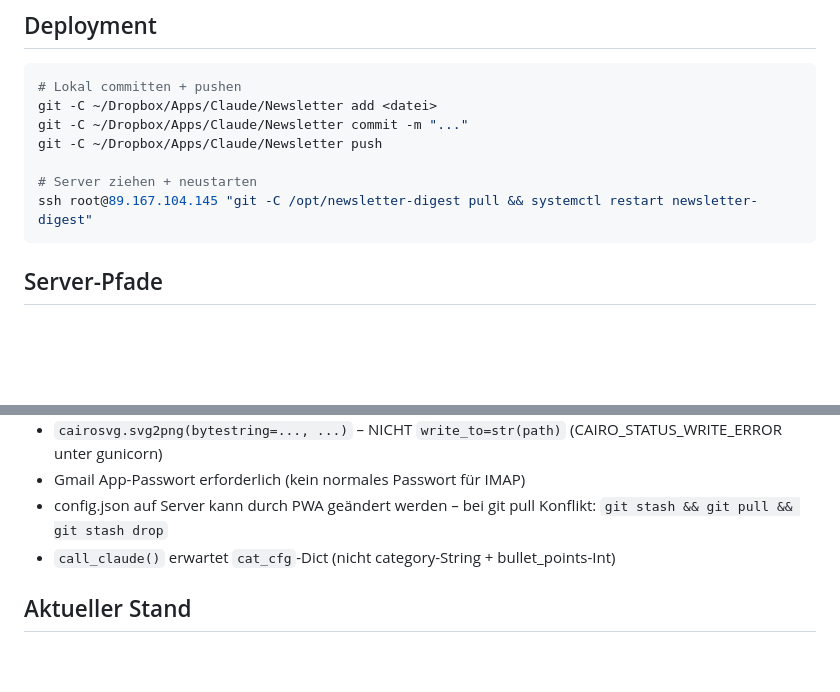
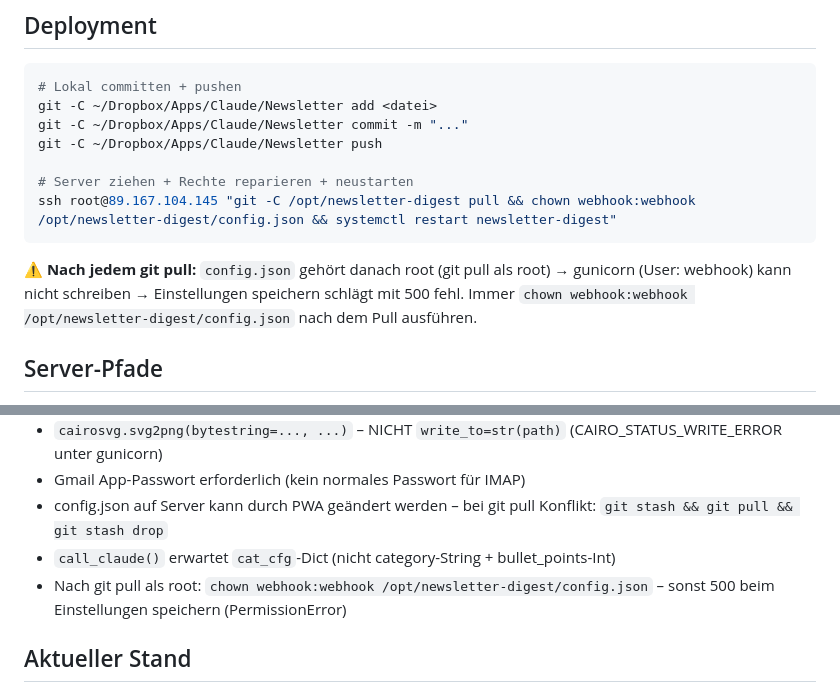
Before and after one commit to sEppofaz/Newsletter-Digest, a Markdown page: CLAUDE.md, 2 parts joined by grey strips. Drawn GitHub-style; blank space fills up the shorter version.

Commit message:
docs: ADR-003 stündlicher Timer, Pitfall chown nach git pull
Co-Authored-By: Claude Sonnet 4.6 <noreply@anthropic.com>

````diff
--- a/CLAUDE.md
+++ b/CLAUDE.md
@@ -17,9 +17,11 @@ git -C ~/Dropbox/Apps/Claude/Newsletter add <datei>
 git -C ~/Dropbox/Apps/Claude/Newsletter commit -m "..."
 git -C ~/Dropbox/Apps/Claude/Newsletter push
 
-# Server ziehen + neustarten
-ssh root@89.167.104.145 "git -C /opt/newsletter-digest pull && systemctl restart newsletter-digest"
+# Server ziehen + Rechte reparieren + neustarten
+ssh root@89.167.104.145 "git -C /opt/newsletter-digest pull && chown webhook:webhook /opt/newsletter-digest/config.json && systemctl restart newsletter-digest"
 ```
+
+⚠️ **Nach jedem git pull:** `config.json` gehört danach root (git pull als root) → gunicorn (User: webhook) kann nicht schreiben → Einstellungen speichern schlägt mit 500 fehl. Immer `chown webhook:webhook /opt/newsletter-digest/config.json` nach dem Pull ausführen.
 
 ## Server-Pfade
 - App: `/opt/newsletter-digest/`
@@ -90,6 +92,7 @@ Methode B (cairosvg, server-seitig), generiert in `/opt/newsletter-digest/icons/
 - Gmail App-Passwort erforderlich (kein normales Passwort für IMAP)
 - config.json auf Server kann durch PWA geändert werden – bei git pull Konflikt: `git stash && git pull && git stash drop`
 - `call_claude()` erwartet `cat_cfg`-Dict (nicht category-String + bullet_points-Int)
+- Nach git pull als root: `chown webhook:webhook /opt/newsletter-digest/config.json` – sonst 500 beim Einstellungen speichern (PermissionError)
 
 ## Aktueller Stand
 [x] GitHub-Repo angelegt (sEppofaz/Newsletter-Digest)
````
Also changed, not shown: ADR/ADR-003-stundlicher-timer-mit-python-stundencheck.md (added, +40 -0 lines).
